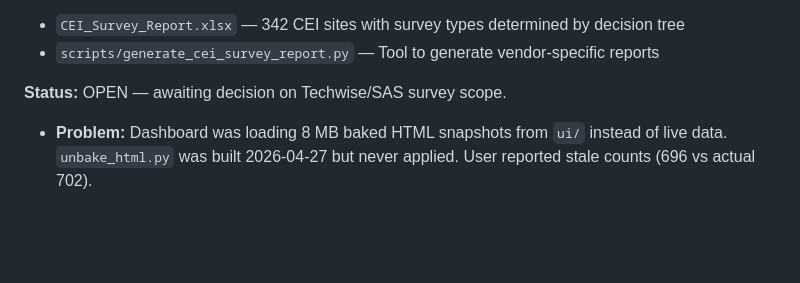
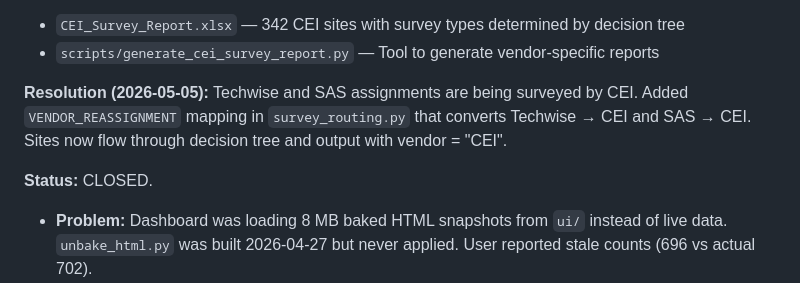
Before and after one commit to maximtsitolovsky-wal/VUES---Validation-Utility-Engine-Survey, a Markdown page: MEMORY.md, the part around the change. Rendered like a GitHub page; blank space fills up the shorter version.

Commit message:
auto: 2026-05-05 08:08:09 | EMORY.md, ui/analytics.html, ui/diagnostic.html, ui/howitworks.html, ui/index.html (+8 more)

```diff
--- a/MEMORY.md
+++ b/MEMORY.md
@@ -23,7 +23,9 @@
 - `CEI_Survey_Report.xlsx` — 342 CEI sites with survey types determined by decision tree
 - `scripts/generate_cei_survey_report.py` — Tool to generate vendor-specific reports
 
-**Status:** OPEN — awaiting decision on Techwise/SAS survey scope.
+**Resolution (2026-05-05):** Techwise and SAS assignments are being surveyed by CEI. Added `VENDOR_REASSIGNMENT` mapping in `survey_routing.py` that converts Techwise → CEI and SAS → CEI. Sites now flow through decision tree and output with vendor = "CEI".
+
+**Status:** CLOSED.
 
 
 - **Problem:** Dashboard was loading 8 MB baked HTML snapshots from `ui/` instead of live data. `unbake_html.py` was built 2026-04-27 but never applied. User reported stale counts (696 vs actual 702).
```
